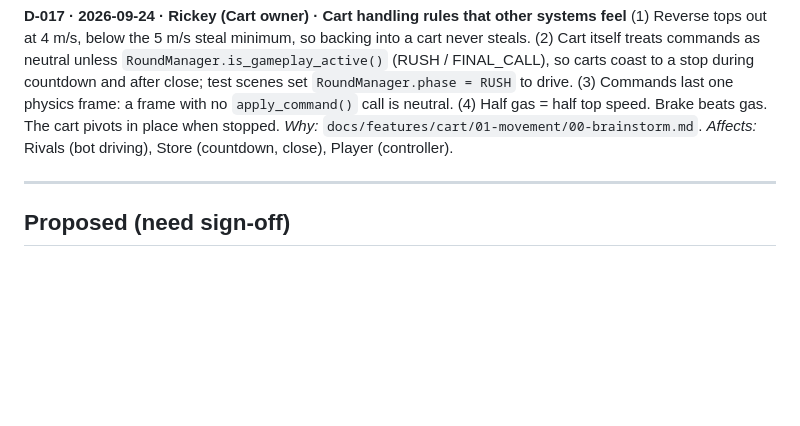
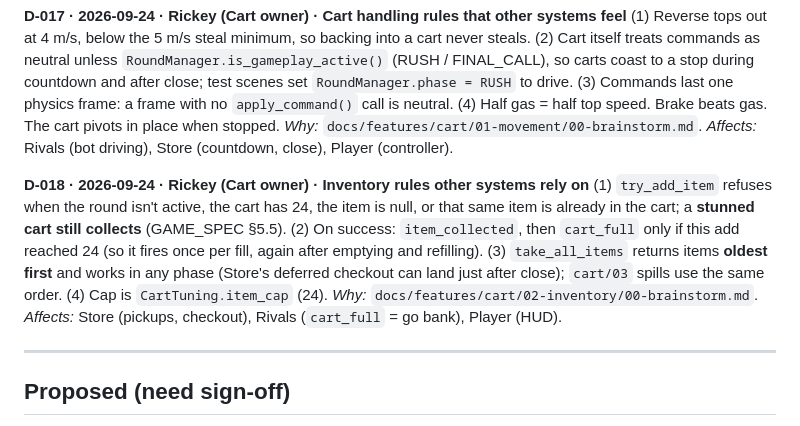
Before and after one commit to evanqjones/Comp440Project2, a Markdown page: docs/DECISIONS.md, the part around the change. Drawn GitHub-style; blank space fills up the shorter version.

```diff
--- a/docs/DECISIONS.md
+++ b/docs/DECISIONS.md
@@ -61,6 +61,9 @@ Kinematic: code sets the velocity. *Why:* exact speed at contact for the steal r
 **D-017 · 2026-09-24 · Rickey (Cart owner) · Cart handling rules that other systems feel**
 (1) Reverse tops out at 4 m/s, below the 5 m/s steal minimum, so backing into a cart never steals. (2) Cart itself treats commands as neutral unless `RoundManager.is_gameplay_active()` (RUSH / FINAL_CALL), so carts coast to a stop during countdown and after close; test scenes set `RoundManager.phase = RUSH` to drive. (3) Commands last one physics frame: a frame with no `apply_command()` call is neutral. (4) Half gas = half top speed. Brake beats gas. The cart pivots in place when stopped. *Why:* `docs/features/cart/01-movement/00-brainstorm.md`. *Affects:* Rivals (bot driving), Store (countdown, close), Player (controller).
 
+**D-018 · 2026-09-24 · Rickey (Cart owner) · Inventory rules other systems rely on**
+(1) `try_add_item` refuses when the round isn't active, the cart has 24, the item is null, or that same item is already in the cart; a **stunned cart still collects** (GAME_SPEC §5.5). (2) On success: `item_collected`, then `cart_full` only if this add reached 24 (so it fires once per fill, again after emptying and refilling). (3) `take_all_items` returns items **oldest first** and works in any phase (Store's deferred checkout can land just after close); `cart/03` spills use the same order. (4) Cap is `CartTuning.item_cap` (24). *Why:* `docs/features/cart/02-inventory/00-brainstorm.md`. *Affects:* Store (pickups, checkout), Rivals (`cart_full` = go bank), Player (HUD).
+
 ---
 
 ## Proposed (need sign-off)
```
Also changed, not shown: docs/PROGRESS.md (+13 -12 lines), 1 other file.
